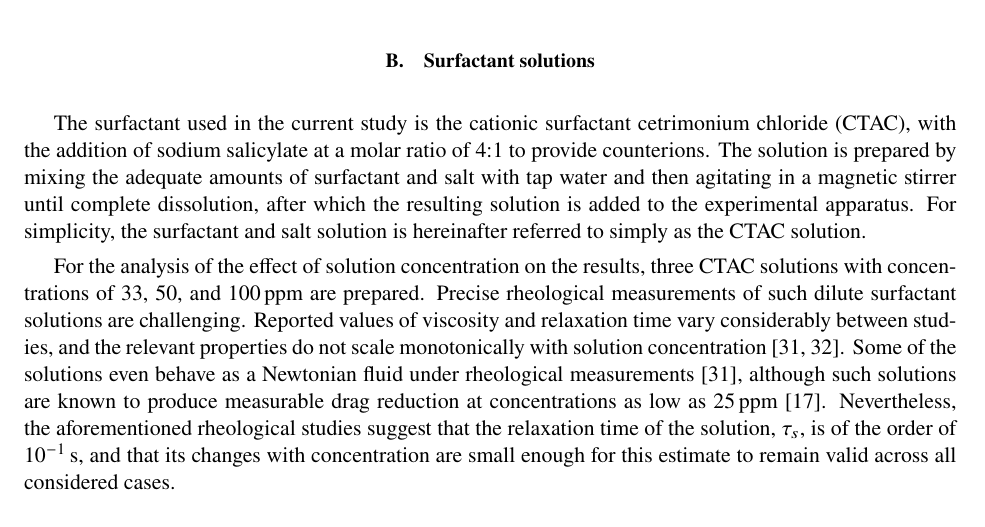
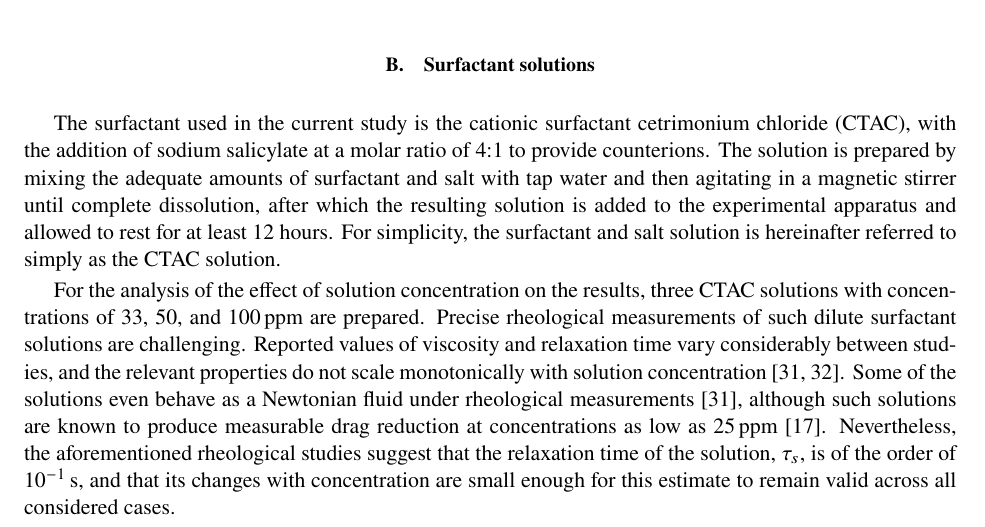
Before and after one commit to ahpzanca/paper_surfactant, a LaTeX paper (main.tex): part of page 5 of 18, cut so that both start at the same text. Compiled offline with pdfLaTeX.

Commit message:
Small change to the surfactant sec

```diff
--- a/main.tex
+++ b/main.tex
@@ -178,7 +178,7 @@ Confidence intervals for mean flow and velocity fluctuations are estimated using
 
 \subsection{Surfactant solutions\label{sec:Surfsol}}
 
-The surfactant used in the current study is the cationic surfactant cetrimonium chloride (CTAC), with the addition of sodium salicylate at a molar ratio of 4:1 to provide counterions. The solution is prepared by mixing the adequate amounts of surfactant and salt with tap water and then agitating in a magnetic stirrer until complete dissolution, after which the resulting solution is added to the experimental apparatus. For simplicity, the surfactant and salt solution is hereinafter referred to simply as the CTAC solution.
+The surfactant used in the current study is the cationic surfactant cetrimonium chloride (CTAC), with the addition of sodium salicylate at a molar ratio of 4:1 to provide counterions. The solution is prepared by mixing the adequate amounts of surfactant and salt with tap water and then agitating in a magnetic stirrer until complete dissolution, after which the resulting solution is added to the experimental apparatus and allowed to rest for at least 12 hours. For simplicity, the surfactant and salt solution is hereinafter referred to simply as the CTAC solution.
 
 For the analysis of the effect of solution concentration on the results, three CTAC solutions with concentrations of 33, 50, and 100\,ppm are prepared. Precise rheological measurements of such dilute surfactant solutions are challenging. Reported values of viscosity and relaxation time vary considerably between studies, and the relevant properties do not scale monotonically with solution concentration~\cite{kawaguchi2003rheological,zhang_effects_2008}. Some of the solutions even behave as a Newtonian fluid under rheological measurements~\cite{kawaguchi2003rheological}, although such solutions are known to produce measurable drag reduction at concentrations as low as 25\,ppm~\cite{li_experimental_2008}. Nevertheless, the aforementioned rheological studies suggest that the relaxation time of the solution, $\tau_s$, is of the order of $10^{-1}$\,s, and that its changes with concentration are small enough for this estimate to remain valid across all considered cases.
 
```
Also changed, not shown: 2 other files.
